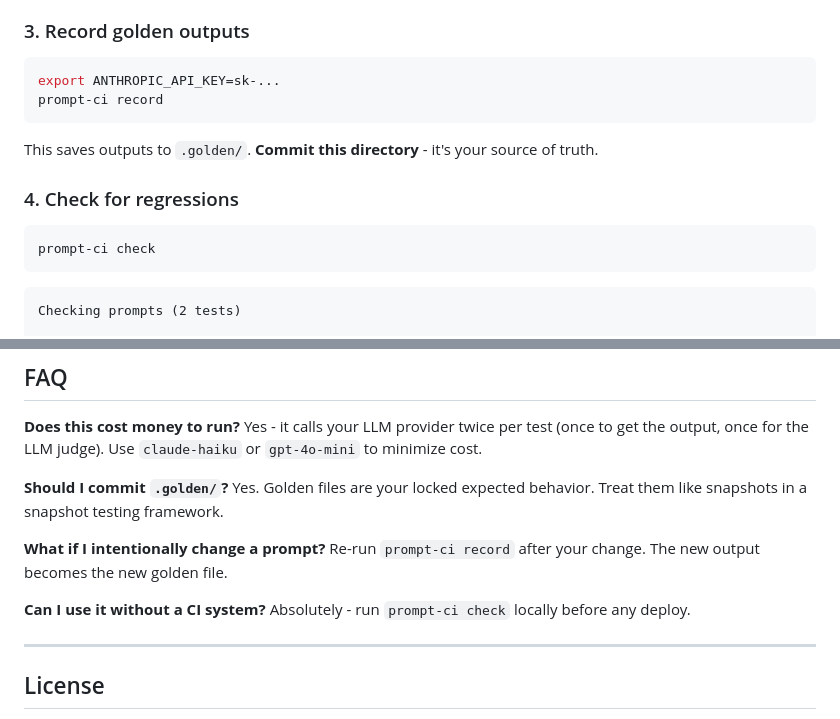
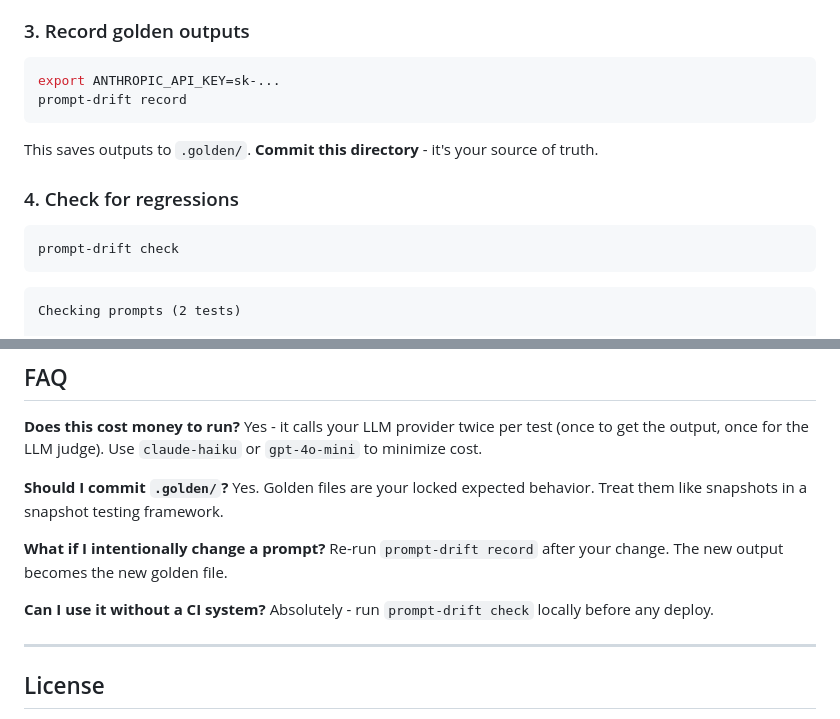
Before and after one commit to Andrew-most-likely/prompt-ci, a Markdown page: README.md, 2 parts joined by grey strips. Drawn GitHub-style.

````diff
--- a/README.md
+++ b/README.md
@@ -65,7 +65,7 @@ tests:
 
 ```bash
 export ANTHROPIC_API_KEY=sk-...
-prompt-ci record
+prompt-drift record
 ```
 
 This saves outputs to `.golden/`. **Commit this directory** - it's your source of truth.
@@ -73,7 +73,7 @@ This saves outputs to `.golden/`. **Commit this directory** - it's your source o
 ### 4. Check for regressions
 
 ```bash
-prompt-ci check
+prompt-drift check
 ```
 
 ```
@@ -166,10 +166,10 @@ Yes - it calls your LLM provider twice per test (once to get the output, once fo
 Yes. Golden files are your locked expected behavior. Treat them like snapshots in a snapshot testing framework.
 
 **What if I intentionally change a prompt?**
-Re-run `prompt-ci record` after your change. The new output becomes the new golden file.
+Re-run `prompt-drift record` after your change. The new output becomes the new golden file.
 
 **Can I use it without a CI system?**
-Absolutely - run `prompt-ci check` locally before any deploy.
+Absolutely - run `prompt-drift check` locally before any deploy.
 
 ---
 
````
Also changed, not shown: other parts of README.md (+18 -18 lines).
